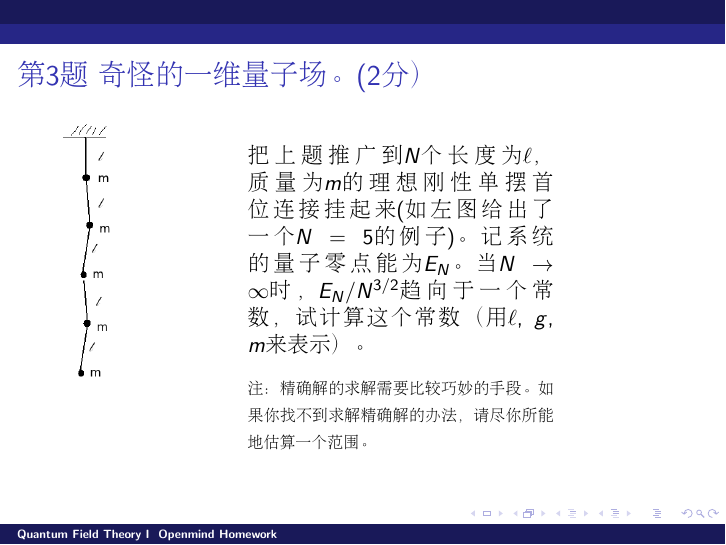
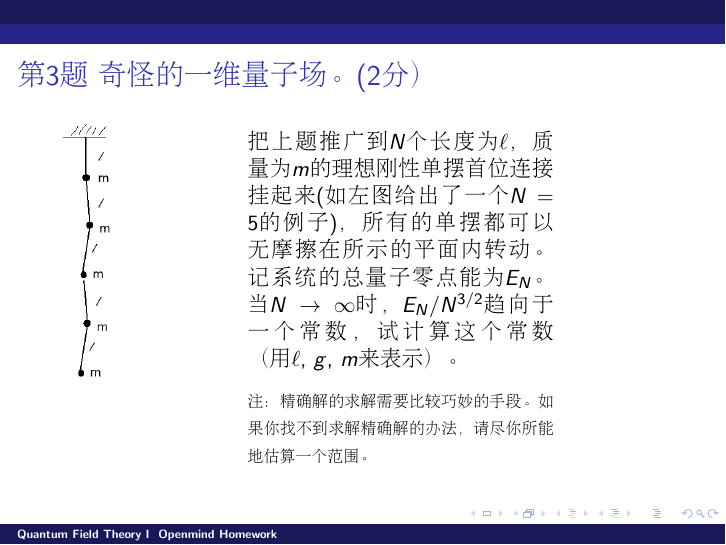
Before and after one commit to zqhuang/SYSU_QFTI, LaTeX slides (tex/homework_openmind.tex): page 4 of 6. Compiled offline with pdfLaTeX.

Commit message:
fix problem in Q3 of openmind homework

```diff
--- a/tex/homework_openmind.tex
+++ b/tex/homework_openmind.tex
@@ -55,7 +55,7 @@ $$ds^2 = (dx^0)^2 - (dx^1)^2-(dx^2)^2$$
 \includegraphics[width=1.in]{shuangbai.png}
 \end{minipage}
 \begin{minipage}{0.5\textwidth}
-如图，在一个长度为$\ell$，质量为$m$的理想刚性单摆下再悬挂一个相同的单摆。节点处都认为可以无阻力自由转动。本地重力常数为$g$。试求该系统的量子零点能。
+如图，在一个长度为$\ell$，质量为$m$的理想刚性单摆下再悬挂一个相同的单摆。节点处都认为可以无阻力自由在所示的平面内转动。本地重力常数为$g$。试求该系统的量子零点能。
 
 \end{minipage}
 \ech
@@ -68,7 +68,7 @@ $$ds^2 = (dx^0)^2 - (dx^1)^2-(dx^2)^2$$
 \includegraphics[width=0.5in]{duobai.png}
 \end{minipage}
 \begin{minipage}{0.5\textwidth}
-把上题推广到$N$个长度为$\ell$，质量为$m$的理想刚性单摆首位连接挂起来(如左图给出了一个$N=5$的例子)。记系统的量子零点能为$E_N$。当$N\rightarrow \infty$时，$E_N/N^{3/2}$趋向于一个常数，试计算这个常数（用$\ell$, $g$, $m$来表示）。
+把上题推广到$N$个长度为$\ell$，质量为$m$的理想刚性单摆首位连接挂起来(如左图给出了一个$N=5$的例子)，所有的单摆都可以无摩擦在所示的平面内转动。记系统的总量子零点能为$E_N$。当$N\rightarrow \infty$时，$E_N/N^{3/2}$趋向于一个常数，试计算这个常数（用$\ell$, $g$, $m$来表示）。
 
 \skipline
 {\scriptsize
```
